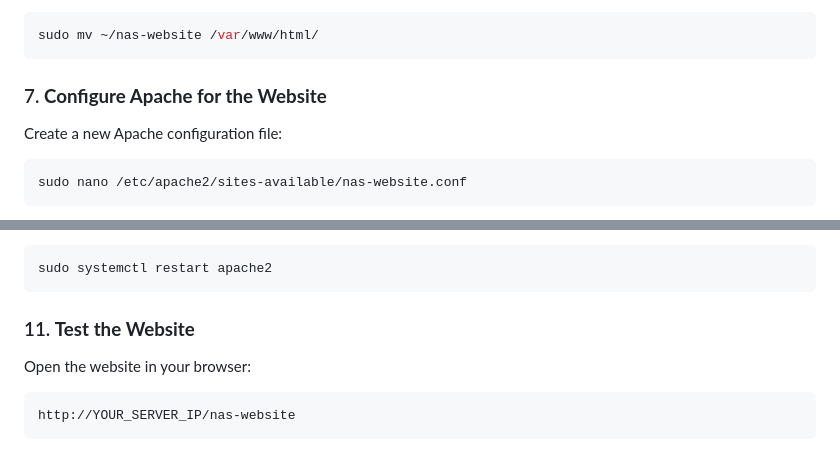
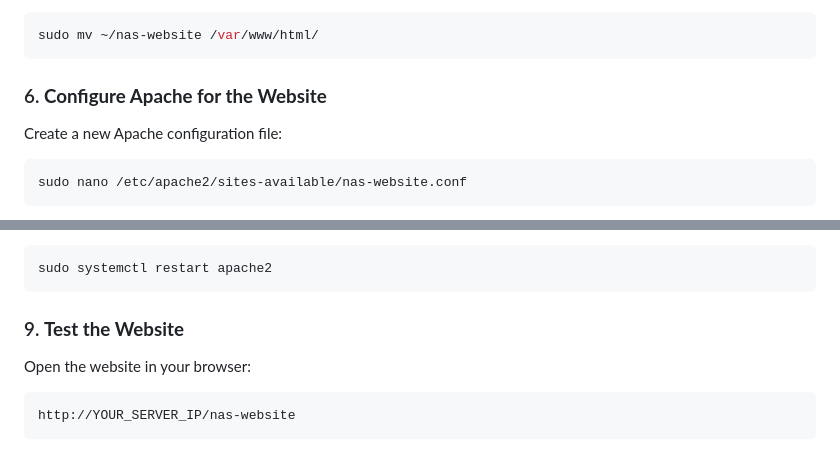
Before and after one commit to MarcusNebel/My-NAS, a Markdown page: README.md, 2 parts joined by grey strips. Rendered like a GitHub page.

````diff
--- a/README.md
+++ b/README.md
@@ -111,7 +111,7 @@ Move the nas-website folder to `var/www/html/`:
 sudo mv ~/nas-website /var/www/html/
 ```
 
-### 7. **Configure Apache for the Website**
+### 6. **Configure Apache for the Website**
 
 Create a new Apache configuration file:
 ```bash
@@ -232,7 +232,7 @@ LimitRequestBody 0
 sudo systemctl restart apache2
 ```
 
-### 11. **Test the Website**
+### 9. **Test the Website**
 
 Open the website in your browser:
 ```bash
````
Also changed, not shown: other parts of README.md (+4 -4 lines).
